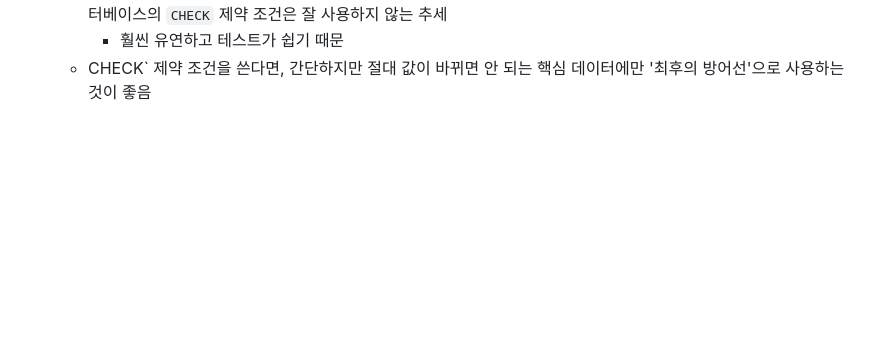
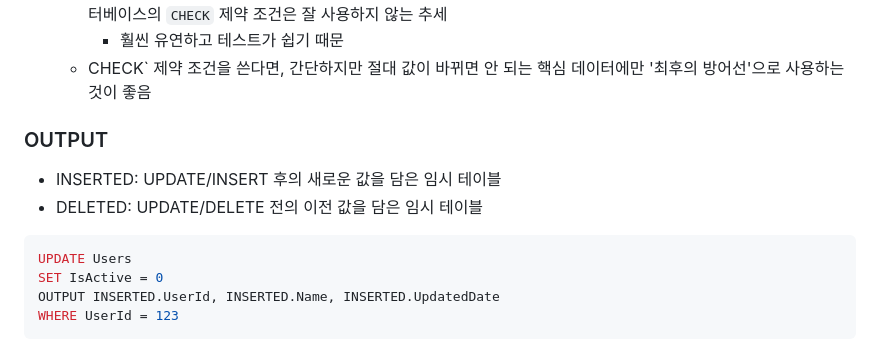
Before and after one commit to HJ0216/TIL, a Markdown page: Database.md, the part around the change. GitHub-like rendering; blank space fills up the shorter version.

Commit message:
📝Docs: Database 내용 추가
- Output

````diff
--- a/Database.md
+++ b/Database.md
@@ -883,3 +883,15 @@ FROM orders;
     * 훨씬 유연하고 테스트가 쉽기 때문
   * CHECK` 제약 조건을 쓴다면, 간단하지만 절대 값이 바뀌면 안 되는
 핵심 데이터에만 '최후의 방어선'으로 사용하는 것이 좋음
+
+
+
+### OUTPUT
+* INSERTED: UPDATE/INSERT 후의 새로운 값을 담은 임시 테이블
+* DELETED: UPDATE/DELETE 전의 이전 값을 담은 임시 테이블
+```sql
+UPDATE Users
+SET IsActive = 0
+OUTPUT INSERTED.UserId, INSERTED.Name, INSERTED.UpdatedDate
+WHERE UserId = 123
+```
````
